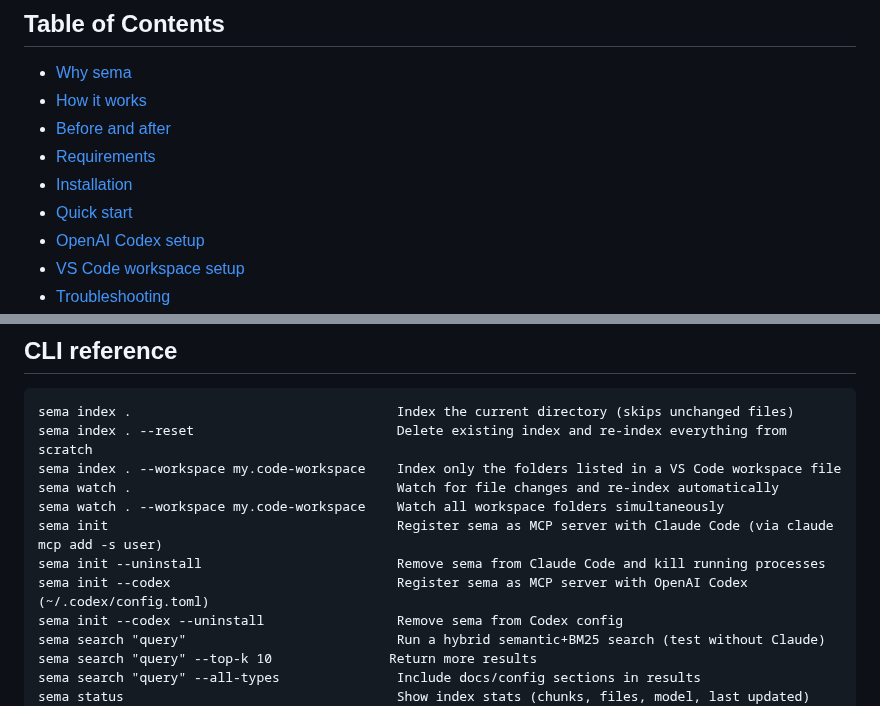
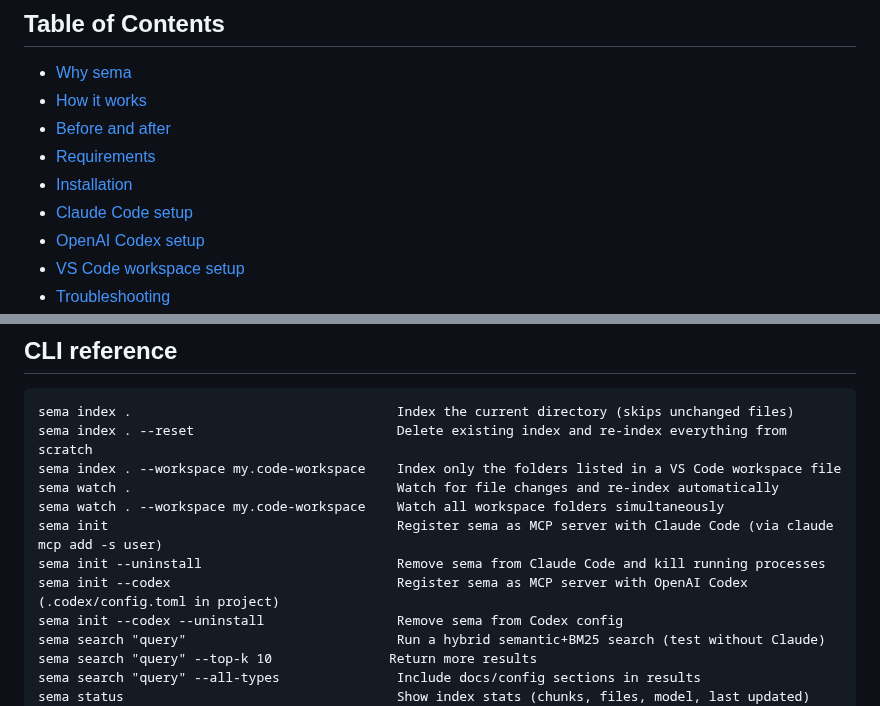
Before and after one commit to masihmoloodian/sema, a Markdown page: README.md, 2 parts joined by grey strips. Drawn GitHub-style.

```diff
--- a/README.md
+++ b/README.md
@@ -29,7 +29,7 @@ Index once. Claude searches forever.
 - [Before and after](#before-and-after)
 - [Requirements](#requirements)
 - [Installation](#installation)
-- [Quick start](#quick-start)
+- [Claude Code setup](#claude-code-setup)
 - [OpenAI Codex setup](#openai-codex-setup)
 - [VS Code workspace setup](#vs-code-workspace-setup)
 - [Troubleshooting](#troubleshooting)
@@ -703,7 +736,7 @@ sema watch .                                  Watch for file changes and re-inde
 sema watch . --workspace my.code-workspace    Watch all workspace folders simultaneously
 sema init                                     Register sema as MCP server with Claude Code (via claude mcp add -s user)
 sema init --uninstall                         Remove sema from Claude Code and kill running processes
-sema init --codex                             Register sema as MCP server with OpenAI Codex (~/.codex/config.toml)
+sema init --codex                             Register sema as MCP server with OpenAI Codex (.codex/config.toml in project)
 sema init --codex --uninstall                 Remove sema from Codex config
 sema search "query"                           Run a hybrid semantic+BM25 search (test without Claude)
 sema search "query" --top-k 10               Return more results
```
Also changed, not shown: other parts of README.md (+86 -53 lines).
